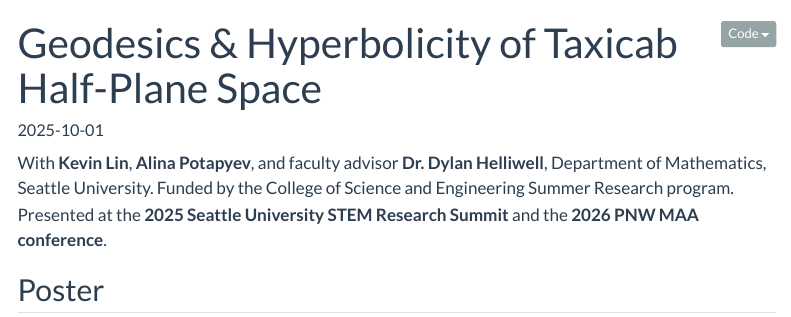
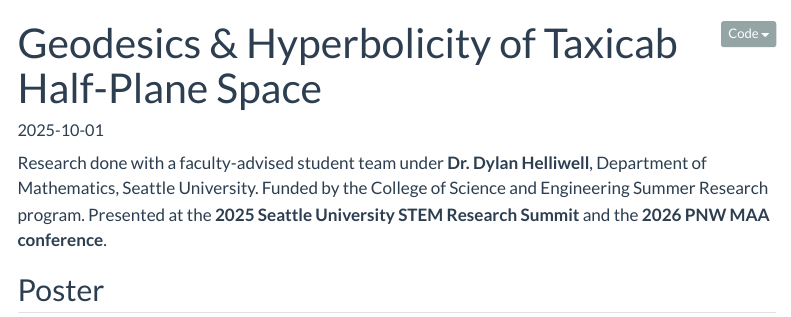
Before and after one commit to diffeqsolver/personal-site, a Quarto document (research/taxicab-hyperbolic-geometry.qmd): the page in a window 1100 px wide, from its top. Rendered offline with R 4.5, knitr and Pandoc in place of Quarto, with nearby package versions; menus at the side of the page are left out.

Commit message:
Remove co-author names from taxicab geometry research page
Kept as generic "faculty-advised student team" attribution. The embedded
poster PDF still shows full author bylines since it's the actual presented
document from the research summit.

```diff
--- a/research/taxicab-hyperbolic-geometry.qmd
+++ b/research/taxicab-hyperbolic-geometry.qmd
@@ -5,7 +5,7 @@ date: 2025-10-01
 categories: [research, geometry, mathematics]
 ---
 
-With **Kevin Lin**, **Alina Potapyev**, and faculty advisor **Dr. Dylan Helliwell**, Department of Mathematics, Seattle University. Funded by the College of Science and Engineering Summer Research program. Presented at the **2025 Seattle University STEM Research Summit** and the **2026 PNW MAA conference**.
+Research done with a faculty-advised student team under **Dr. Dylan Helliwell**, Department of Mathematics, Seattle University. Funded by the College of Science and Engineering Summer Research program. Presented at the **2025 Seattle University STEM Research Summit** and the **2026 PNW MAA conference**.
 
 ## Poster
 
```
